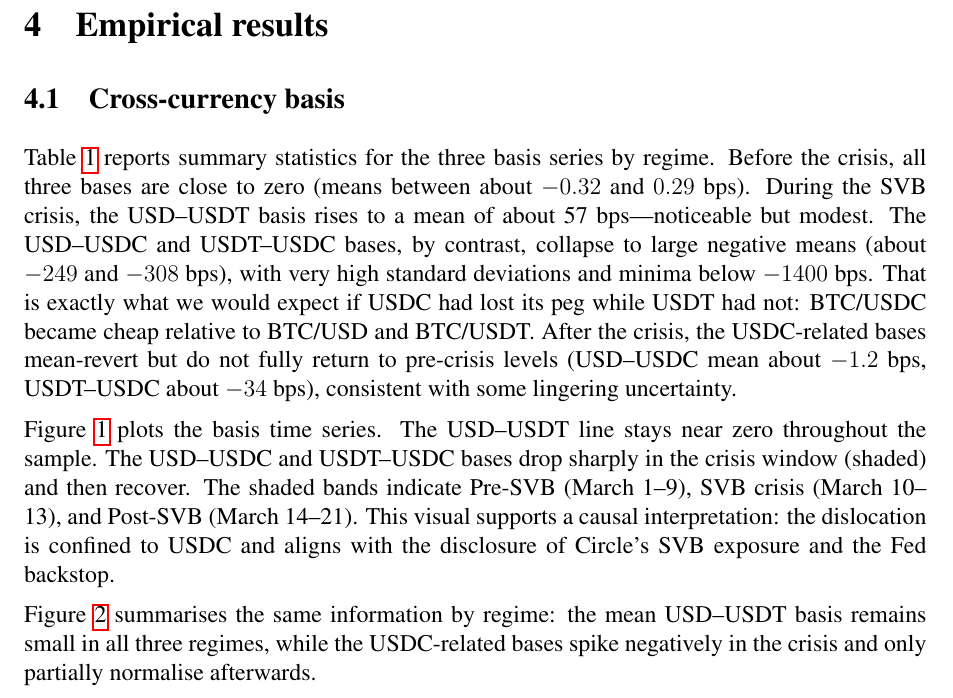
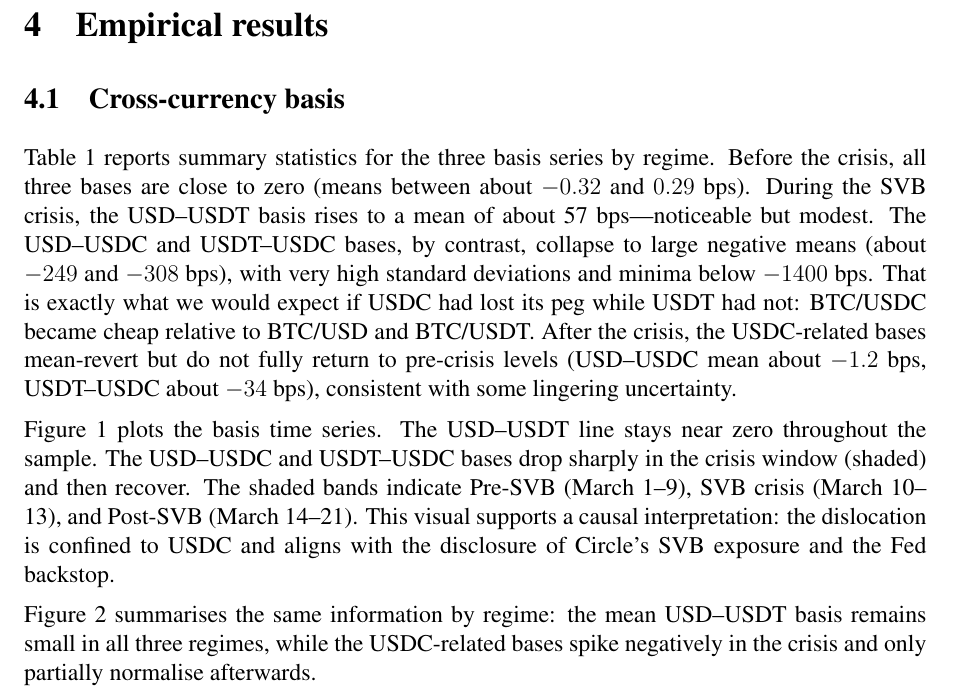
Before and after one commit to MunjPatel/iaqf-2026, a LaTeX paper (paper/main.tex): part of page 3 of 9, cut so that both start at the same text. Compiled offline with pdfLaTeX.

Commit message:
resolved rendering issues

```diff
--- a/paper/main.tex
+++ b/paper/main.tex
@@ -10,7 +10,6 @@
 \usepackage{amsmath}
 \usepackage{graphicx}
 \usepackage{booktabs}
-\usepackage{hyperref}
 \newcommand{\includeimageifexists}[2][]{%
   \IfFileExists{#2}{\includegraphics[#1]{#2}}{\centering\fbox{\parbox{0.85\textwidth}{\centering\small [Figure: run \texttt{export\_paper\_figures.py} to generate]}}}%
 }
@@ -21,6 +20,9 @@
 \title{Cross-Currency Dynamics in Cryptocurrency Markets: Evidence from the March 2023 Stablecoin Shock}
 \author{} % Blind: no school, student, or team name in the solution
 \date{}
+
+% hyperref must be loaded last for cross-references to resolve correctly
+\usepackage[hidelinks]{hyperref}
 
 \begin{document}
 \maketitle
```
